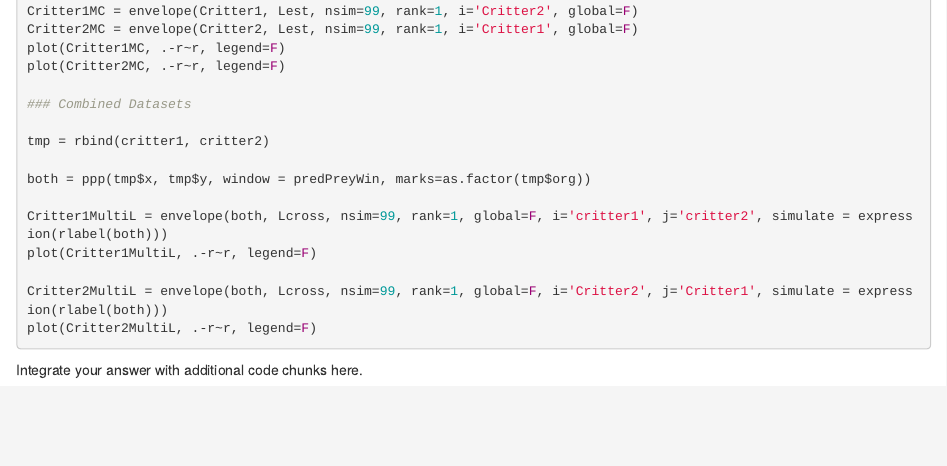
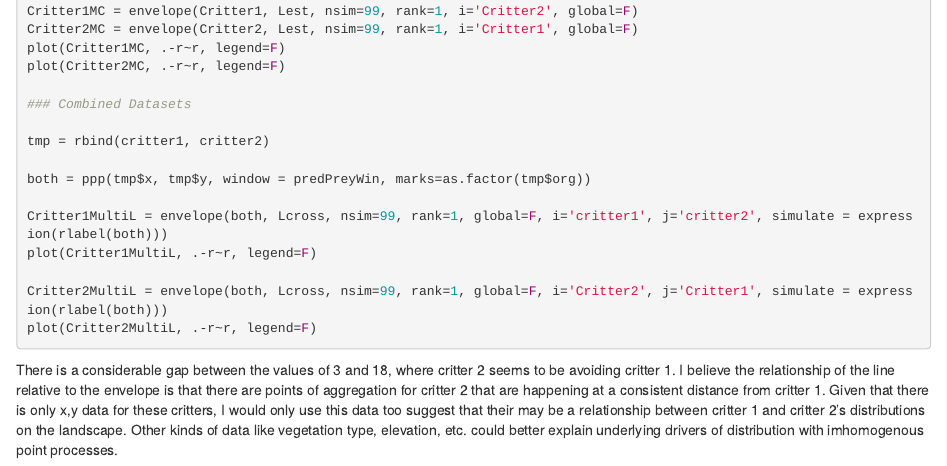
Before and after one commit to DurtyKurt/WILD7970, an R Markdown document (Lab05/Lab 5 assignment.Rmd): the page in a window 1100 px wide, from 1710 px down. Rendered offline with R 4.5, knitr and Pandoc, with nearby package versions; the code chunks are not run, so their results and figures are left out.

Commit message:
Add files via upload

````diff
--- a/Lab05/Lab 5 assignment.Rmd
+++ b/Lab05/Lab 5 assignment.Rmd
@@ -113,4 +113,4 @@ plot(Critter2MultiL, .-r~r, legend=F)
 
 ```
 
-Integrate your answer with additional code chunks here.
+There is a considerable gap between the values of 3 and 18, where critter 2 seems to be avoiding critter 1. I believe the relationship of the line relative to the envelope is that there are points of aggregation for critter 2 that are happening at a consistent distance from critter 1. Given that there is only x,y data for these critters, I would only use this data too suggest that their may be a relationship between critter 1 and critter 2's distributions on the landscape. Other kinds of data like vegetation type, elevation, etc. could better explain underlying drivers of distribution with imhomogenous point processes.
````
